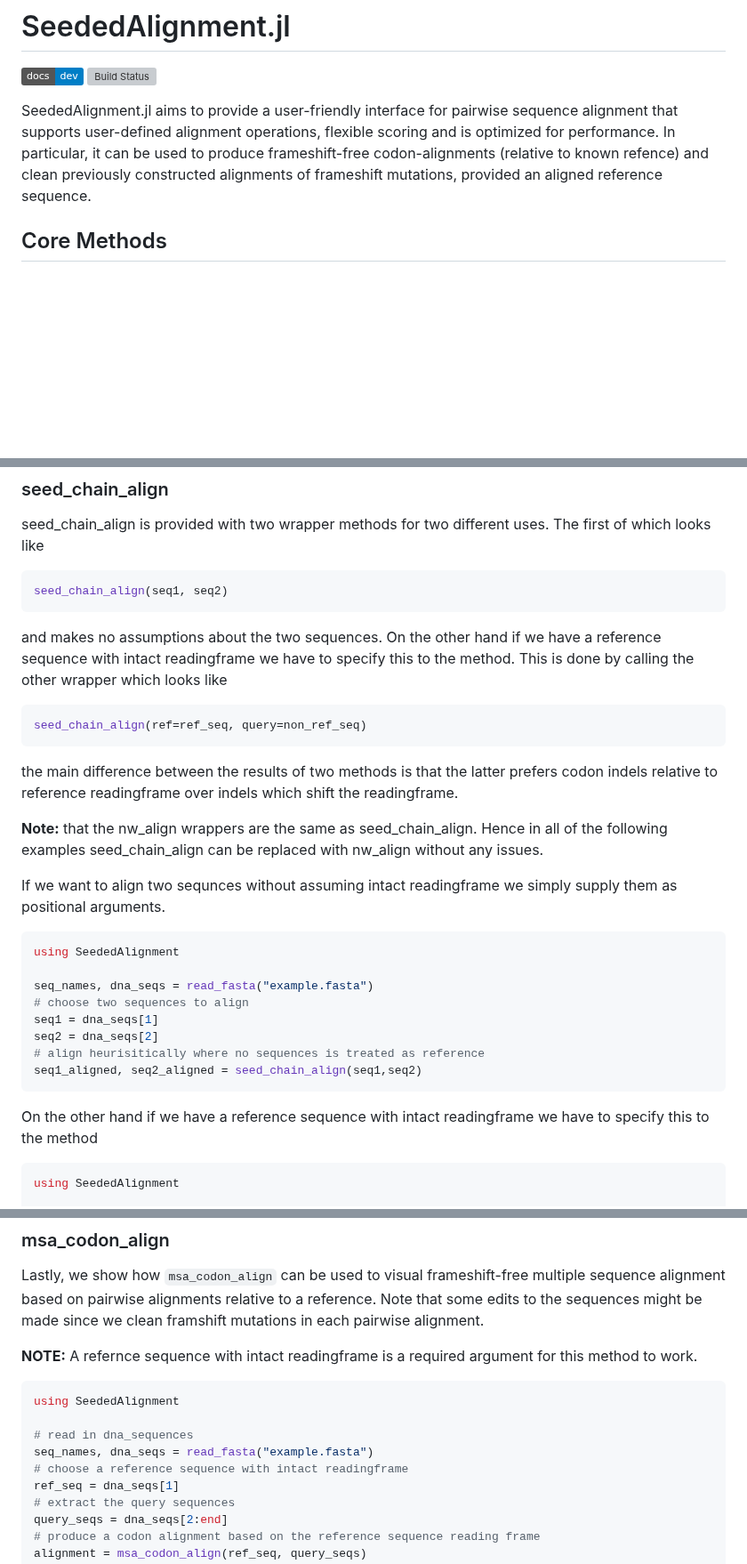
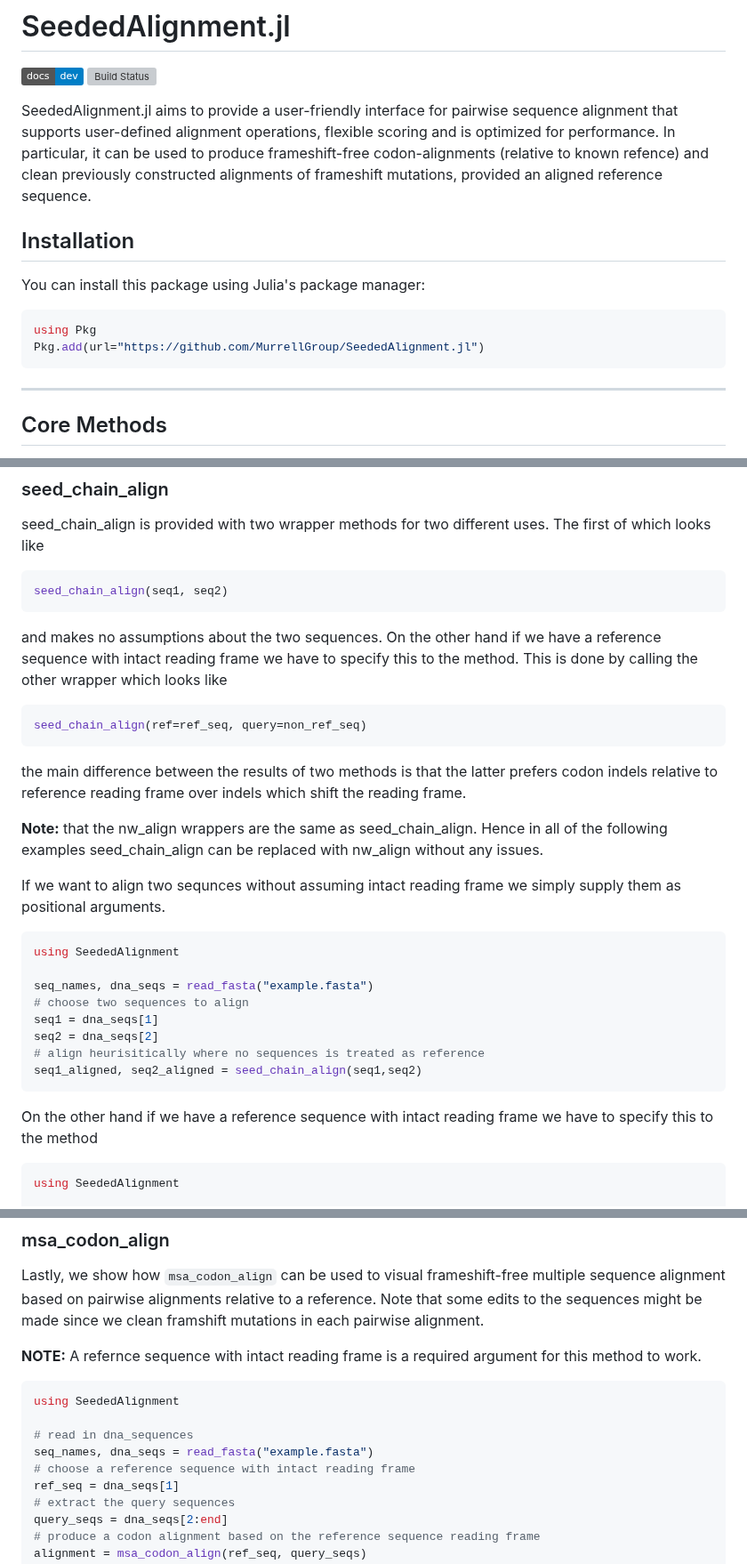
Before and after one commit to MurrellGroup/SeededAlignment.jl, a Markdown page: README.md, 3 parts joined by grey strips. Shown at 89% size. Rendered like a GitHub page; badges without logos; blank space fills up the shorter version; grey boxes are pictures that could not be loaded.

Commit message:
fixed typos and moved Installation higher up for convenience

````diff
--- a/README.md
+++ b/README.md
@@ -4,6 +4,17 @@
 [![Build Status](https://github.com/MurrellGroup/SeededAlignment.jl/actions/workflows/CI.yml/badge.svg?branch=main)](https://github.com/MurrellGroup/SeededAlignment.jl/actions/workflows/CI.yml?query=branch%3Amain)
 
 SeededAlignment.jl aims to provide a user-friendly interface for pairwise sequence alignment that supports user-defined alignment operations, flexible scoring and is optimized for performance. In particular, it can be used to produce frameshift-free codon-alignments (relative to known refence) and clean previously constructed alignments of frameshift mutations, provided an aligned reference sequence.
+
+## Installation
+
+You can install this package using Julia's package manager:
+
+```julia
+using Pkg
+Pkg.add(url="https://github.com/MurrellGroup/SeededAlignment.jl")
+```
+
+---
 
 ## Core Methods
 
@@ -57,15 +57,15 @@ seed_chain_align is provided with two wrapper methods for two different uses. Th
 ```julia
 seed_chain_align(seq1, seq2)
 ```
-and makes no assumptions about the two sequences. On the other hand if we have a reference sequence with intact readingframe we have to specify this to the method. This is done by calling the other wrapper which looks like
+and makes no assumptions about the two sequences. On the other hand if we have a reference sequence with intact reading frame we have to specify this to the method. This is done by calling the other wrapper which looks like
 ```julia
 seed_chain_align(ref=ref_seq, query=non_ref_seq)
 ```
-the main difference between the results of two methods is that the latter prefers codon indels relative to reference readingframe over indels which shift the readingframe.
+the main difference between the results of two methods is that the latter prefers codon indels relative to reference reading frame over indels which shift the reading frame.
 
 **Note:** that the nw_align wrappers are the same as seed_chain_align. Hence in all of the following examples seed_chain_align can be replaced with nw_align without any issues.
 
-If we want to align two sequnces without assuming intact readingframe we simply supply them as positional arguments.
+If we want to align two sequnces without assuming intact reading frame we simply supply them as positional arguments.
 
 ```julia
 using SeededAlignment
@@ -77,7 +77,7 @@ seq2 = dna_seqs[2]
 # align heurisitically where no sequences is treated as reference
 seq1_aligned, seq2_aligned = seed_chain_align(seq1,seq2)
 ```
-On the other hand if we have a reference sequence with intact readingframe we have to specify this to the method
+On the other hand if we have a reference sequence with intact reading frame we have to specify this to the method
 
 ```julia
 using SeededAlignment
@@ -121,14 +121,14 @@ cleaned_seq1, cleaned_seq2 = clean_frameshifts(seq1_aligned, seq2_aligned, verbo
 
 Lastly, we show how `msa_codon_align` can be used to visual frameshift-free multiple sequence alignment based on pairwise alignments relative to a reference. Note that some edits to the sequences might be made since we clean framshift mutations in each pairwise alignment.
 
-**NOTE:** A refernce sequence with intact readingframe is a required argument for this method to work.
+**NOTE:** A refernce sequence with intact reading frame is a required argument for this method to work.
 
 ```julia
 using SeededAlignment
 
 # read in dna_sequences
 seq_names, dna_seqs = read_fasta("example.fasta")
-# choose a reference sequence with intact readingframe
+# choose a reference sequence with intact reading frame
 ref_seq = dna_seqs[1]
 # extract the query sequences
 query_seqs = dna_seqs[2:end]
````
Also changed, not shown: other parts of README.md (+0 -11 lines).
